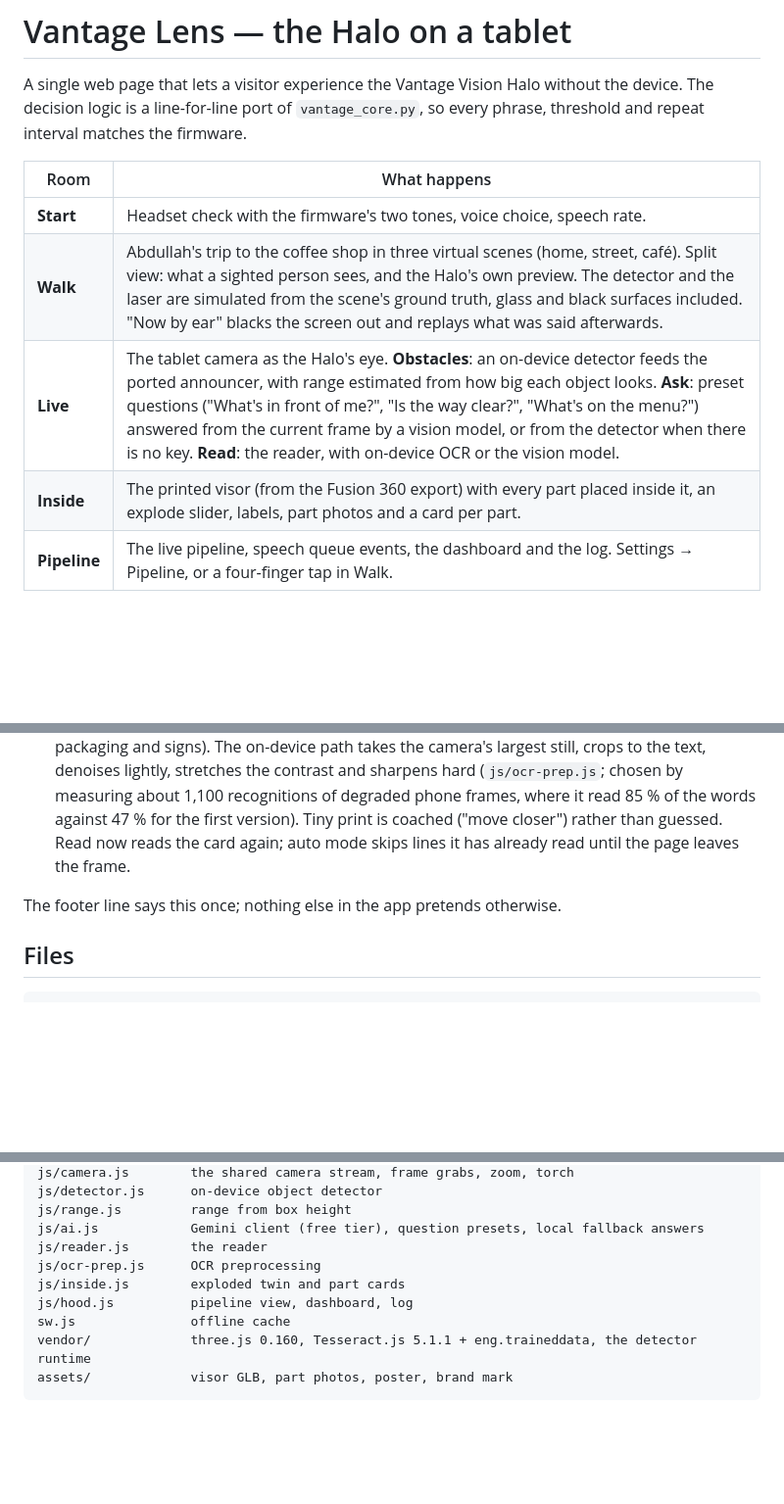
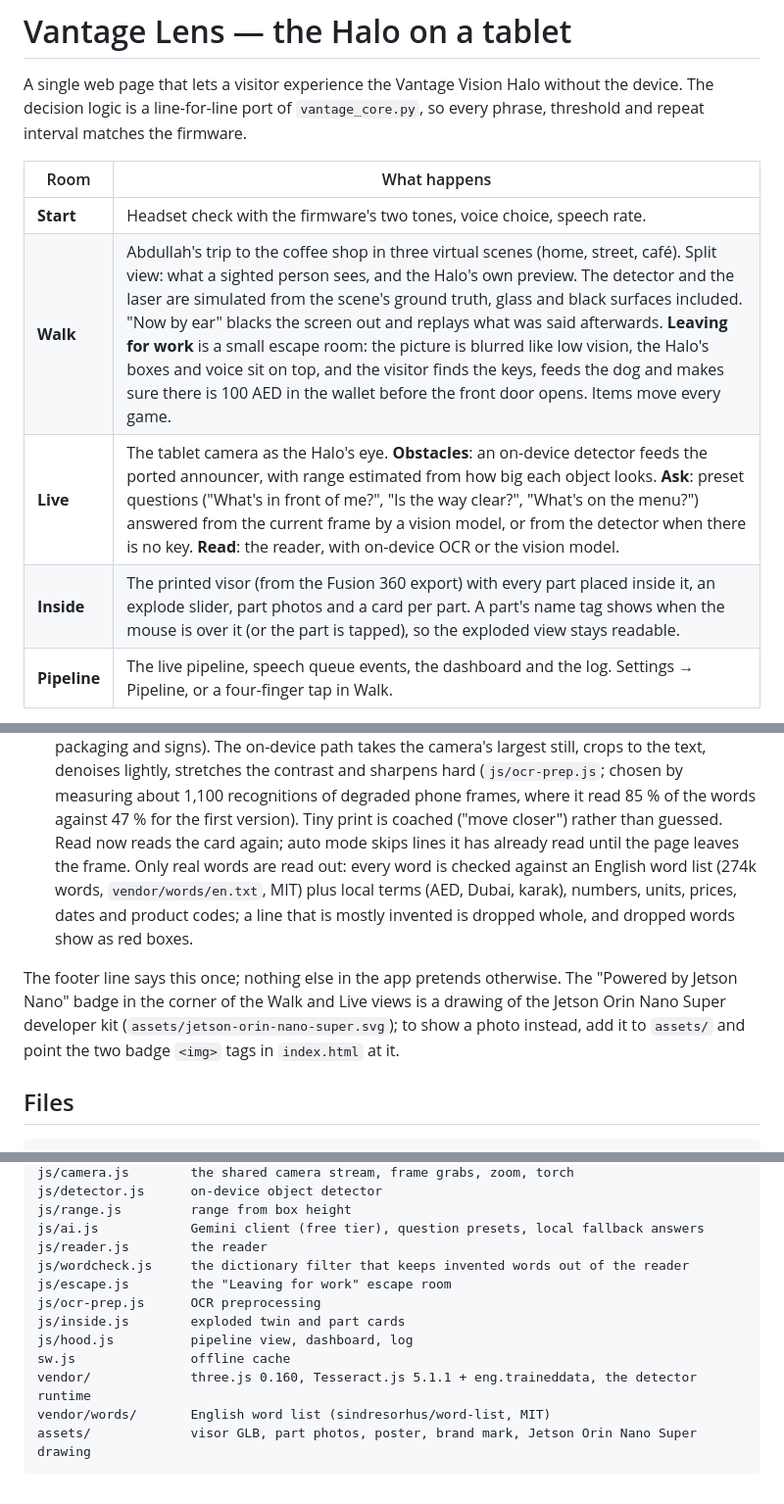
Before and after one commit to vantagehalo-bot/Vantage-Training, a Markdown page: demo/README.md, 3 parts joined by grey strips. Shown at 98% size. Rendered like a GitHub page; blank space fills up the shorter version.

Commit message:
README: escape room, dictionary filter, hover tags, Jetson badge
Co-Authored-By: Claude Opus 5.5 <noreply@anthropic.com>
Claude-Session: https://claude.ai/code/session_01Lfh4JBpLD5tWs1TKpwKc8Y

````diff
--- a/demo/README.md
+++ b/demo/README.md
@@ -7,9 +7,9 @@ threshold and repeat interval matches the firmware.
 | Room | What happens |
 |---|---|
 | **Start** | Headset check with the firmware's two tones, voice choice, speech rate. |
-| **Walk** | Abdullah's trip to the coffee shop in three virtual scenes (home, street, café). Split view: what a sighted person sees, and the Halo's own preview. The detector and the laser are simulated from the scene's ground truth, glass and black surfaces included. "Now by ear" blacks the screen out and replays what was said afterwards. |
+| **Walk** | Abdullah's trip to the coffee shop in three virtual scenes (home, street, café). Split view: what a sighted person sees, and the Halo's own preview. The detector and the laser are simulated from the scene's ground truth, glass and black surfaces included. "Now by ear" blacks the screen out and replays what was said afterwards. **Leaving for work** is a small escape room: the picture is blurred like low vision, the Halo's boxes and voice sit on top, and the visitor finds the keys, feeds the dog and makes sure there is 100 AED in the wallet before the front door opens. Items move every game. |
 | **Live** | The tablet camera as the Halo's eye. **Obstacles**: an on-device detector feeds the ported announcer, with range estimated from how big each object looks. **Ask**: preset questions ("What's in front of me?", "Is the way clear?", "What's on the menu?") answered from the current frame by a vision model, or from the detector when there is no key. **Read**: the reader, with on-device OCR or the vision model. |
-| **Inside** | The printed visor (from the Fusion 360 export) with every part placed inside it, an explode slider, labels, part photos and a card per part. |
+| **Inside** | The printed visor (from the Fusion 360 export) with every part placed inside it, an explode slider, part photos and a card per part. A part's name tag shows when the mouse is over it (or the part is tapped), so the exploded view stays readable. |
 | **Pipeline** | The live pipeline, speech queue events, the dashboard and the log. Settings → Pipeline, or a four-finger tap in Walk. |
 
 Everything the page needs is vendored: no CDN at runtime, no build step. After one load
@@ -65,9 +66,15 @@ the service worker keeps it working without Wi-Fi.
   measuring about 1,100 recognitions of degraded phone frames, where it read 85 % of the words
   against 47 % for the first version). Tiny print is coached ("move closer") rather than guessed.
   Read now reads the card again; auto mode skips lines it has already read until the page
-  leaves the frame.
+  leaves the frame. Only real words are read out: every word is checked against an English
+  word list (274k words, `vendor/words/en.txt`, MIT) plus local terms (AED, Dubai, karak),
+  numbers, units, prices, dates and product codes; a line that is mostly invented is dropped
+  whole, and dropped words show as red boxes.
 
-The footer line says this once; nothing else in the app pretends otherwise.
+The footer line says this once; nothing else in the app pretends otherwise. The "Powered by
+Jetson Nano" badge in the corner of the Walk and Live views is a drawing of the Jetson Orin
+Nano Super developer kit (`assets/jetson-orin-nano-super.svg`); to show a photo instead, add
+it to `assets/` and point the two badge `<img>` tags in `index.html` at it.
 
 ## Files
 
@@ -87,10 +94,13 @@ js/detector.js      on-device object detector
 js/range.js         range from box height
 js/ai.js            Gemini client (free tier), question presets, local fallback answers
 js/reader.js        the reader
+js/wordcheck.js     the dictionary filter that keeps invented words out of the reader
+js/escape.js        the "Leaving for work" escape room
 js/ocr-prep.js      OCR preprocessing
 js/inside.js        exploded twin and part cards
 js/hood.js          pipeline view, dashboard, log
 sw.js               offline cache
 vendor/             three.js 0.160, Tesseract.js 5.1.1 + eng.traineddata, the detector runtime
-assets/             visor GLB, part photos, poster, brand mark
+vendor/words/       English word list (sindresorhus/word-list, MIT)
+assets/             visor GLB, part photos, poster, brand mark, Jetson Orin Nano Super drawing
 ```
````
Also changed, not shown: other parts of demo/README.md (+1 -0 lines).
